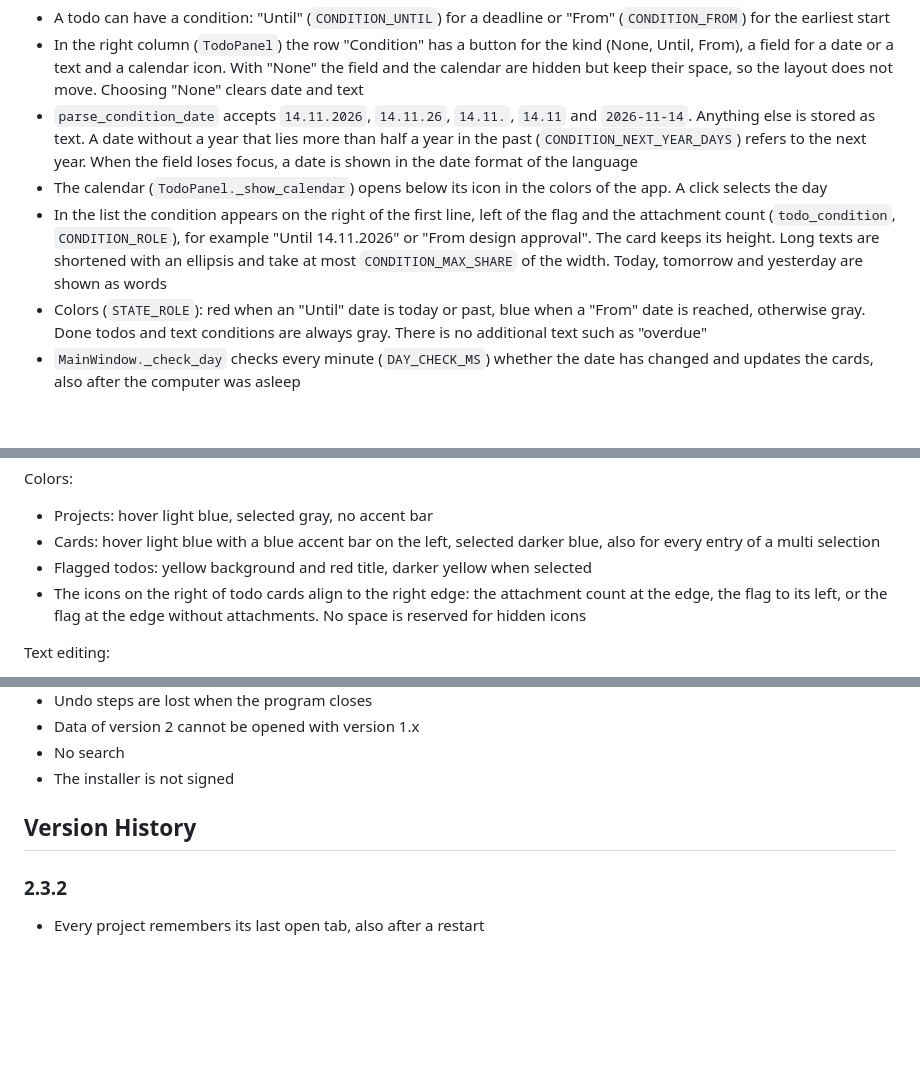
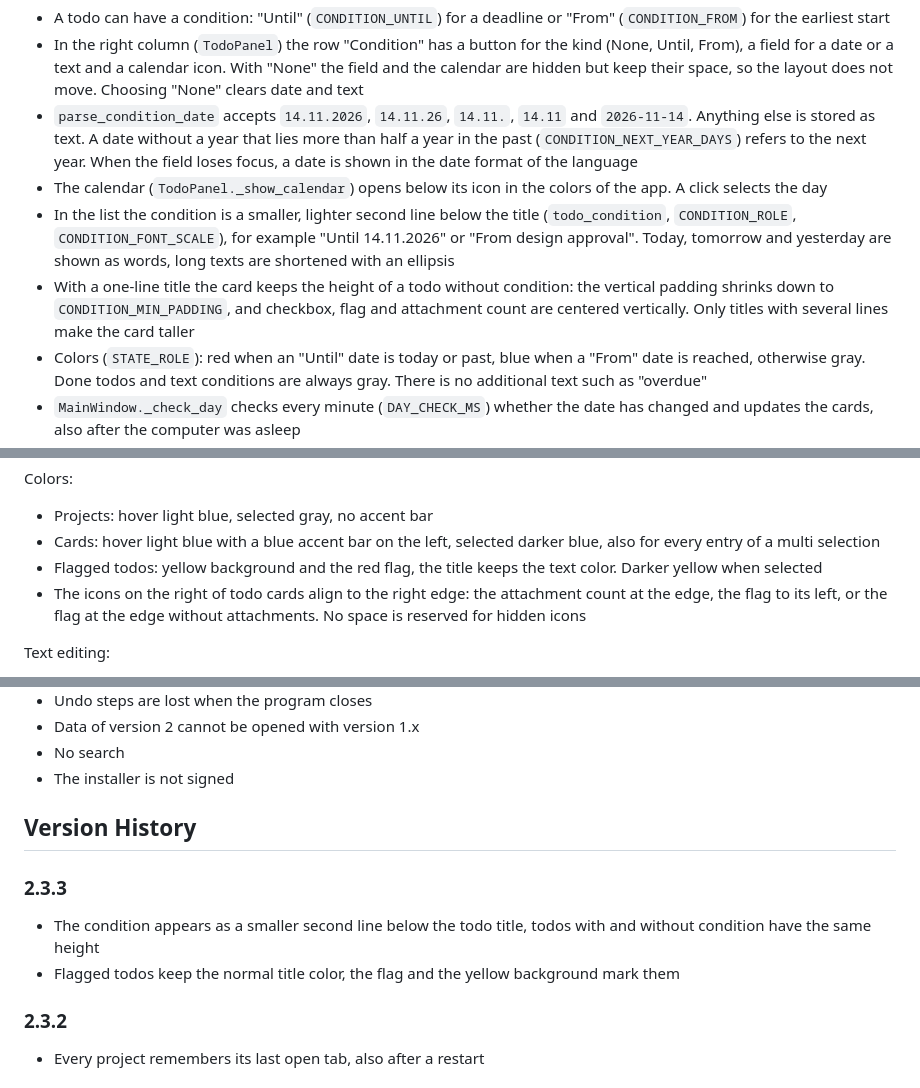
Before and after one commit to giliiiD/ProjectDesk, a Markdown page: DEVELOPMENT.md, 3 parts joined by grey strips. GitHub-like rendering; blank space fills up the shorter version.

```diff
--- a/DEVELOPMENT.md
+++ b/DEVELOPMENT.md
@@ -224,7 +224,8 @@ Personal settings are stored in the registry under `HKEY_CURRENT_USER\Software\T
 - In the right column (`TodoPanel`) the row "Condition" has a button for the kind (None, Until, From), a field for a date or a text and a calendar icon. With "None" the field and the calendar are hidden but keep their space, so the layout does not move. Choosing "None" clears date and text
 - `parse_condition_date` accepts `14.11.2026`, `14.11.26`, `14.11.`, `14.11` and `2026-11-14`. Anything else is stored as text. A date without a year that lies more than half a year in the past (`CONDITION_NEXT_YEAR_DAYS`) refers to the next year. When the field loses focus, a date is shown in the date format of the language
 - The calendar (`TodoPanel._show_calendar`) opens below its icon in the colors of the app. A click selects the day
-- In the list the condition appears on the right of the first line, left of the flag and the attachment count (`todo_condition`, `CONDITION_ROLE`), for example "Until 14.11.2026" or "From design approval". The card keeps its height. Long texts are shortened with an ellipsis and take at most `CONDITION_MAX_SHARE` of the width. Today, tomorrow and yesterday are shown as words
+- In the list the condition is a smaller, lighter second line below the title (`todo_condition`, `CONDITION_ROLE`, `CONDITION_FONT_SCALE`), for example "Until 14.11.2026" or "From design approval". Today, tomorrow and yesterday are shown as words, long texts are shortened with an ellipsis
+- With a one-line title the card keeps the height of a todo without condition: the vertical padding shrinks down to `CONDITION_MIN_PADDING`, and checkbox, flag and attachment count are centered vertically. Only titles with several lines make the card taller
 - Colors (`STATE_ROLE`): red when an "Until" date is today or past, blue when a "From" date is reached, otherwise gray. Done todos and text conditions are always gray. There is no additional text such as "overdue"
 - `MainWindow._check_day` checks every minute (`DAY_CHECK_MS`) whether the date has changed and updates the cards, also after the computer was asleep
 - Choosing the kind and choosing a day in the calendar are separate undo steps (`ItemPanel.step_started`). Typing in the field is one step per entry
@@ -428,7 +429,7 @@ Middle list:
 Colors:
 - Projects: hover light blue, selected gray, no accent bar
 - Cards: hover light blue with a blue accent bar on the left, selected darker blue, also for every entry of a multi selection
-- Flagged todos: yellow background and red title, darker yellow when selected
+- Flagged todos: yellow background and the red flag, the title keeps the text color. Darker yellow when selected
 - The icons on the right of todo cards align to the right edge: the attachment count at the edge, the flag to its left, or the flag at the edge without attachments. No space is reserved for hidden icons
 
 Text editing:
@@ -521,6 +522,10 @@ Check on Windows after related changes, since offscreen mode cannot show them:
 
 ## Version History
 
+### 2.3.3
+- The condition appears as a smaller second line below the todo title, todos with and without condition have the same height
+- Flagged todos keep the normal title color, the flag and the yellow background mark them
+
 ### 2.3.2
 - Every project remembers its last open tab, also after a restart
 
```
Also changed, not shown: README.md (+1 -1 lines), docs/screenshot.png, 3 other files.
